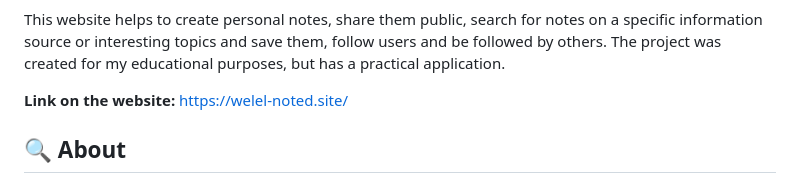
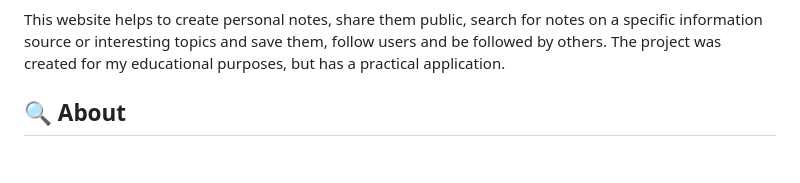
Before and after one commit to paulyeager0212/Django-noted, a Markdown page: README.md, the part around the change. Rendered like a GitHub page; blank space fills up the shorter version.

Commit message:
Update del URL to the site [closed]

```diff
--- a/README.md
+++ b/README.md
@@ -17,8 +17,6 @@
 </p>
 
 This website helps to create personal notes, share them public, search for notes on a specific information source or interesting topics and save them, follow users and be followed by others. The project was created for my educational purposes, but has a practical application.
-
-**Link on the website:** https://welel-noted.site/
 
 </br>
 
```
